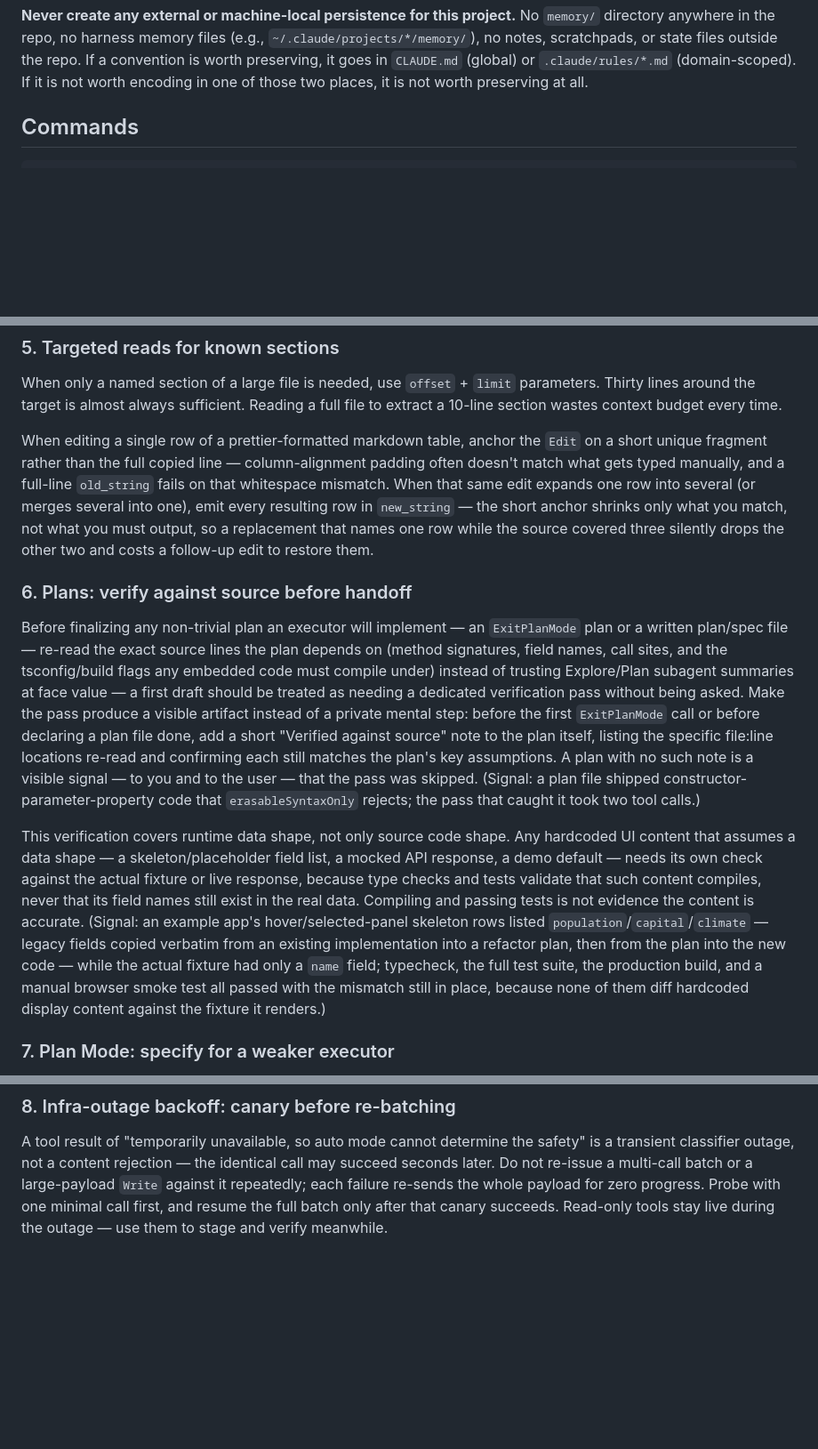
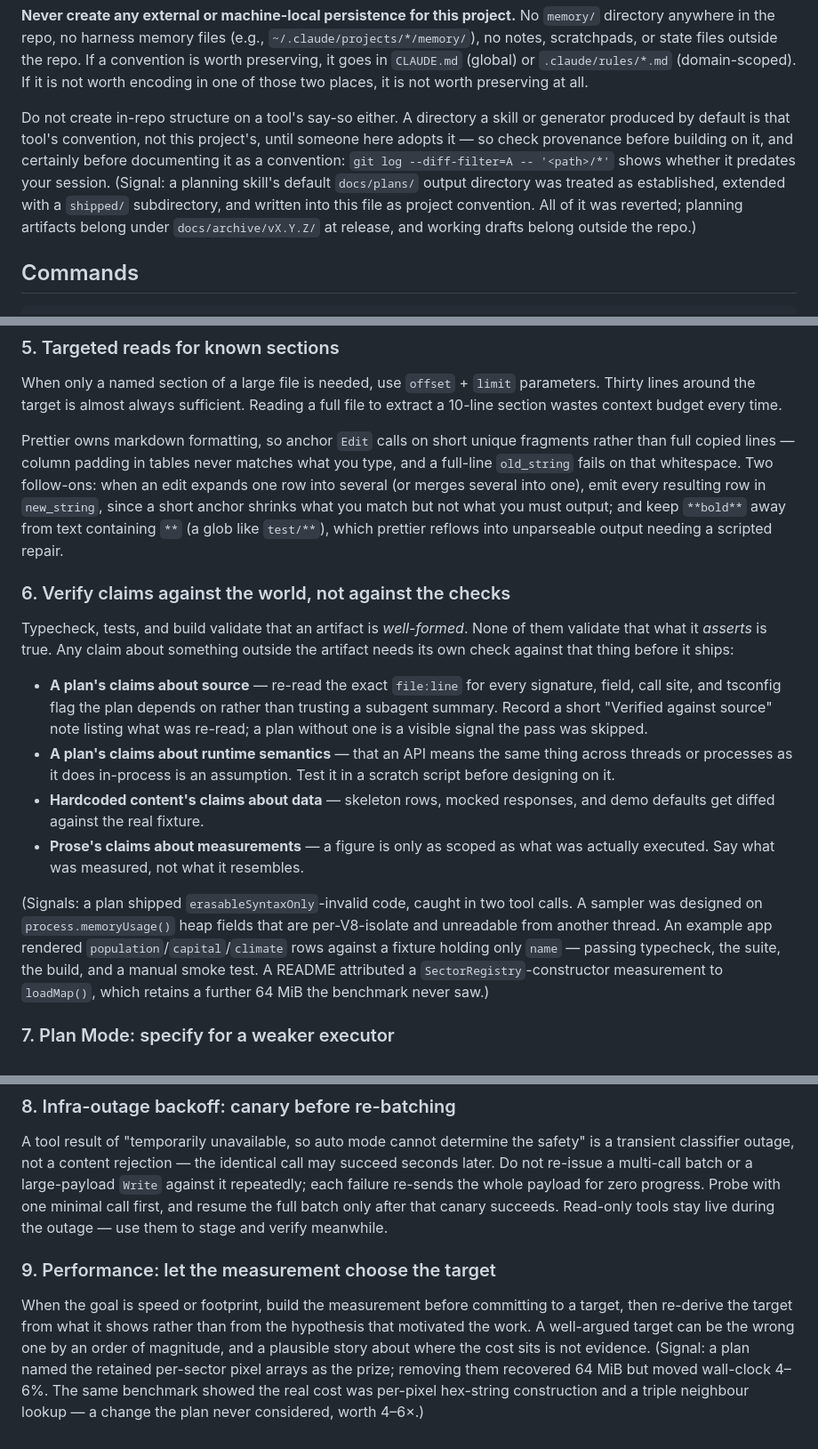
Before and after one commit to travisduffy/map-engine, a Markdown page: CLAUDE.md, 3 parts joined by grey strips. Shown at 89% size. Rendered like a GitHub page; blank space fills up the shorter version.

Commit message:
docs(claude): compound v0.0.7 session learnings into the instruction files
Five evidence-anchored changes from an AAR pass over the session.

Added: tool-created scaffolding is not a project convention — check
provenance before building on it or codifying it. Signal was docs/plans/,
a planning skill's default output directory that I extended and wrote into
this file as though the project had chosen it.

Added rule 9: let the measurement choose the optimization target. The plan's
named prize recovered 64 MiB but moved wall-clock 4-6%; the change it never
considered was worth 4-6x.

Compressed rule 6 from two same-class paragraphs into one heuristic covering
four cases (source shape, runtime API semantics, hardcoded data, measurement
scope) — 321 to 251 words while doubling coverage. Two new signals drove it:
a sampler designed on per-isolate memoryUsage fields, and a README figure
attributed to loadMap() when only the constructor was measured.

Compressed rule 5's prettier guidance into one anchoring heuristic and added
the **-inside-bold hazard that mangled a structure.md edit.

Added a third bench invariant: compare A/B back to back in one sitting.
Identical code measured 33% apart an hour later.

No deletions, no quarantines.

```diff
--- a/CLAUDE.md
+++ b/CLAUDE.md
@@ -15,6 +15,15 @@ directory anywhere in the repo, no harness memory files (e.g., `~/.claude/projec
 no notes, scratchpads, or state files outside the repo. If a convention is worth preserving,
 it goes in `CLAUDE.md` (global) or `.claude/rules/*.md` (domain-scoped). If it is not worth
 encoding in one of those two places, it is not worth preserving at all.
+
+Do not create in-repo structure on a tool's say-so either. A directory a skill or
+generator produced by default is that tool's convention, not this project's, until
+someone here adopts it — so check provenance before building on it, and certainly before
+documenting it as a convention: `git log --diff-filter=A -- '<path>/*'` shows whether it
+predates your session. (Signal: a planning skill's default `docs/plans/` output directory
+was treated as established, extended with a `shipped/` subdirectory, and written into
+this file as project convention. All of it was reverted; planning artifacts belong under
+`docs/archive/vX.Y.Z/` at release, and working drafts belong outside the repo.)
 
 ## Commands
 
@@ -136,13 +145,18 @@ Files shown in system-reminder `Read` results at session start are already in yo
 
 When only a named section of a large file is needed, use `offset` + `limit` parameters. Thirty lines around the target is almost always sufficient. Reading a full file to extract a 10-line section wastes context budget every time.
 
-When editing a single row of a prettier-formatted markdown table, anchor the `Edit` on a short unique fragment rather than the full copied line — column-alignment padding often doesn't match what gets typed manually, and a full-line `old_string` fails on that whitespace mismatch. When that same edit expands one row into several (or merges several into one), emit every resulting row in `new_string` — the short anchor shrinks only what you match, not what you must output, so a replacement that names one row while the source covered three silently drops the other two and costs a follow-up edit to restore them.
+Prettier owns markdown formatting, so anchor `Edit` calls on short unique fragments rather than full copied lines — column padding in tables never matches what you type, and a full-line `old_string` fails on that whitespace. Two follow-ons: when an edit expands one row into several (or merges several into one), emit every resulting row in `new_string`, since a short anchor shrinks what you match but not what you must output; and keep `**bold**` away from text containing `**` (a glob like `test/**`), which prettier reflows into unparseable output needing a scripted repair.
 
-### 6. Plans: verify against source before handoff
+### 6. Verify claims against the world, not against the checks
 
-Before finalizing any non-trivial plan an executor will implement — an `ExitPlanMode` plan or a written plan/spec file — re-read the exact source lines the plan depends on (method signatures, field names, call sites, and the tsconfig/build flags any embedded code must compile under) instead of trusting Explore/Plan subagent summaries at face value — a first draft should be treated as needing a dedicated verification pass without being asked. Make the pass produce a visible artifact instead of a private mental step: before the first `ExitPlanMode` call or before declaring a plan file done, add a short "Verified against source" note to the plan itself, listing the specific file:line locations re-read and confirming each still matches the plan's key assumptions. A plan with no such note is a visible signal — to you and to the user — that the pass was skipped. (Signal: a plan file shipped constructor-parameter-property code that `erasableSyntaxOnly` rejects; the pass that caught it took two tool calls.)
+Typecheck, tests, and build validate that an artifact is _well-formed_. None of them validate that what it _asserts_ is true. Any claim about something outside the artifact needs its own check against that thing before it ships:
 
-This verification covers runtime data shape, not only source code shape. Any hardcoded UI content that assumes a data shape — a skeleton/placeholder field list, a mocked API response, a demo default — needs its own check against the actual fixture or live response, because type checks and tests validate that such content compiles, never that its field names still exist in the real data. Compiling and passing tests is not evidence the content is accurate. (Signal: an example app's hover/selected-panel skeleton rows listed `population`/`capital`/`climate` — legacy fields copied verbatim from an existing implementation into a refactor plan, then from the plan into the new code — while the actual fixture had only a `name` field; typecheck, the full test suite, the production build, and a manual browser smoke test all passed with the mismatch still in place, because none of them diff hardcoded display content against the fixture it renders.)
+- **A plan's claims about source** — re-read the exact `file:line` for every signature, field, call site, and tsconfig flag the plan depends on rather than trusting a subagent summary. Record a short "Verified against source" note listing what was re-read; a plan without one is a visible signal the pass was skipped.
+- **A plan's claims about runtime semantics** — that an API means the same thing across threads or processes as it does in-process is an assumption. Test it in a scratch script before designing on it.
+- **Hardcoded content's claims about data** — skeleton rows, mocked responses, and demo defaults get diffed against the real fixture.
+- **Prose's claims about measurements** — a figure is only as scoped as what was actually executed. Say what was measured, not what it resembles.
+
+(Signals: a plan shipped `erasableSyntaxOnly`-invalid code, caught in two tool calls. A sampler was designed on `process.memoryUsage()` heap fields that are per-V8-isolate and unreadable from another thread. An example app rendered `population`/`capital`/`climate` rows against a fixture holding only `name` — passing typecheck, the suite, the build, and a manual smoke test. A README attributed a `SectorRegistry`-constructor measurement to `loadMap()`, which retains a further 64 MiB the benchmark never saw.)
 
 ### 7. Plan Mode: specify for a weaker executor
 
@@ -151,3 +165,7 @@ When a plan will be carried out by a weaker model — a subagent handoff, or the
 ### 8. Infra-outage backoff: canary before re-batching
 
 A tool result of "temporarily unavailable, so auto mode cannot determine the safety" is a transient classifier outage, not a content rejection — the identical call may succeed seconds later. Do not re-issue a multi-call batch or a large-payload `Write` against it repeatedly; each failure re-sends the whole payload for zero progress. Probe with one minimal call first, and resume the full batch only after that canary succeeds. Read-only tools stay live during the outage — use them to stage and verify meanwhile.
+
+### 9. Performance: let the measurement choose the target
+
+When the goal is speed or footprint, build the measurement before committing to a target, then re-derive the target from what it shows rather than from the hypothesis that motivated the work. A well-argued target can be the wrong one by an order of magnitude, and a plausible story about where the cost sits is not evidence. (Signal: a plan named the retained per-sector pixel arrays as the prize; removing them recovered 64 MiB but moved wall-clock 4–6%. The same benchmark showed the real cost was per-pixel hex-string construction and a triple neighbour lookup — a change the plan never considered, worth 4–6×.)
```
Also changed, not shown: .claude/rules/structure.md (+2 -1 lines).
